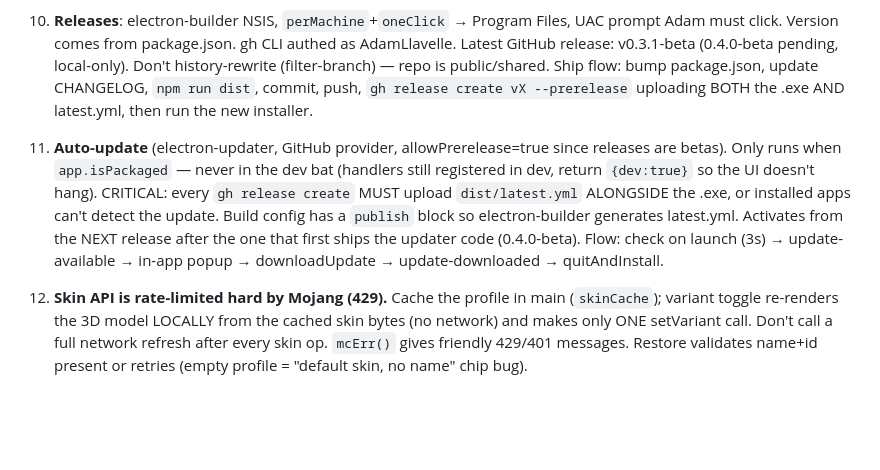
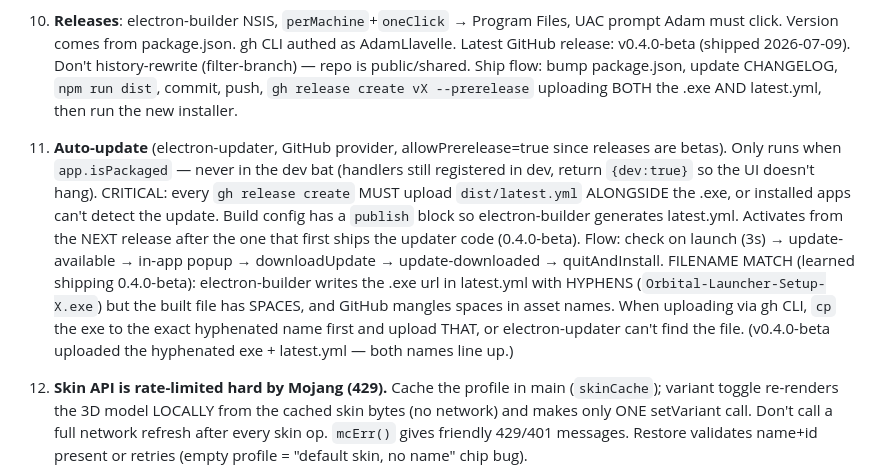
Before and after one commit to AdamLlavelle/orbital-launcher, a Markdown page: docs/agent/GOTCHAS.md, the part around the change. GitHub-like rendering; blank space fills up the shorter version.

Commit message:
Docs: mark 0.4.0-beta shipped; record latest.yml filename-match gotcha
Co-Authored-By: Claude Opus 4.8 <noreply@anthropic.com>

```diff
--- a/docs/agent/GOTCHAS.md
+++ b/docs/agent/GOTCHAS.md
@@ -57,8 +57,8 @@
 
 10. **Releases**: electron-builder NSIS, `perMachine`+`oneClick` → Program Files,
    UAC prompt Adam must click. Version comes from package.json. gh CLI authed
-   as AdamLlavelle. Latest GitHub release: v0.3.1-beta (0.4.0-beta pending,
-   local-only). Don't history-rewrite (filter-branch) — repo is public/shared.
+   as AdamLlavelle. Latest GitHub release: v0.4.0-beta (shipped 2026-07-09).
+   Don't history-rewrite (filter-branch) — repo is public/shared.
    Ship flow: bump package.json, update CHANGELOG, `npm run dist`, commit,
    push, `gh release create vX --prerelease` uploading BOTH the .exe AND
    latest.yml, then run the new installer.
@@ -72,6 +72,12 @@
     latest.yml. Activates from the NEXT release after the one that first ships
     the updater code (0.4.0-beta). Flow: check on launch (3s) → update-available
     → in-app popup → downloadUpdate → update-downloaded → quitAndInstall.
+    FILENAME MATCH (learned shipping 0.4.0-beta): electron-builder writes the
+    .exe url in latest.yml with HYPHENS (`Orbital-Launcher-Setup-X.exe`) but the
+    built file has SPACES, and GitHub mangles spaces in asset names. When
+    uploading via gh CLI, `cp` the exe to the exact hyphenated name first and
+    upload THAT, or electron-updater can't find the file. (v0.4.0-beta uploaded
+    the hyphenated exe + latest.yml — both names line up.)
 
 12. **Skin API is rate-limited hard by Mojang (429).** Cache the profile in
     main (`skinCache`); variant toggle re-renders the 3D model LOCALLY from the
```
Also changed, not shown: docs/agent/STATE.md (+6 -5 lines).
